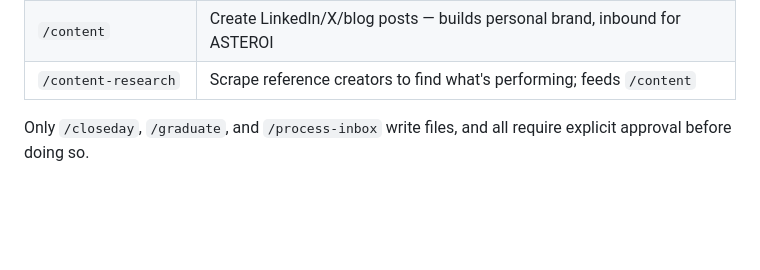
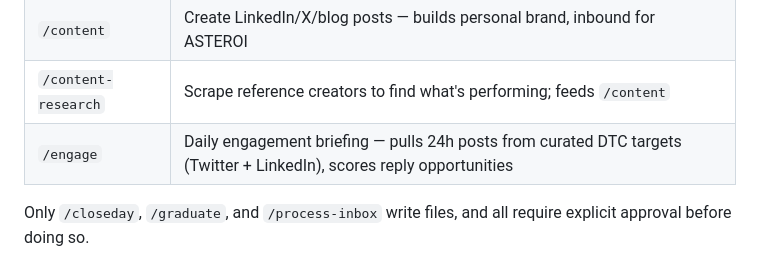
Before and after one commit to jcgiustoast/JCG-OS, a Markdown page: CLAUDE.md, the part around the change. Drawn GitHub-style; blank space fills up the shorter version.

Commit message:
add /engage skill — daily engagement briefing for DTC targets

```diff
--- a/CLAUDE.md
+++ b/CLAUDE.md
@@ -180,6 +180,7 @@ Custom commands live in `.claude/commands/`. Each is a markdown prompt invoked b
 | `/process-inbox` | Triage captures in `life/raw/inbox/` and file them into the wiki |
 | `/content` | Create LinkedIn/X/blog posts — builds personal brand, inbound for ASTEROI |
 | `/content-research` | Scrape reference creators to find what's performing; feeds `/content` |
+| `/engage` | Daily engagement briefing — pulls 24h posts from curated DTC targets (Twitter + LinkedIn), scores reply opportunities |
 
 Only `/closeday`, `/graduate`, and `/process-inbox` write files, and all require explicit approval before doing so.
 
```
Also changed, not shown: .claude/commands/engage.md (added, +206 -0 lines), life/wiki/engagement-targets.md (added, +298 -0 lines).
